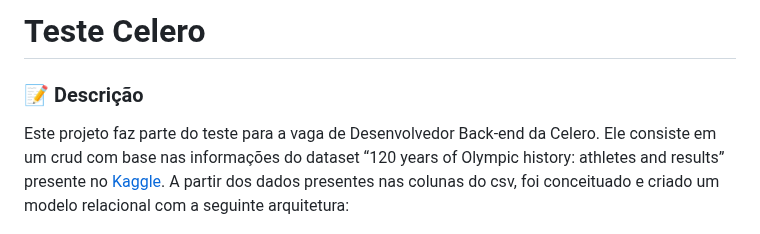
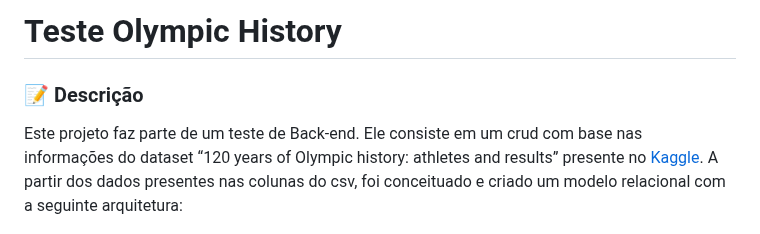
Before and after one commit to Pedrox007/teste-back-end-olympic-history, a Markdown page: README.md, the part around the change. Drawn GitHub-style.

```diff
--- a/README.md
+++ b/README.md
@@ -1,8 +1,8 @@
-# Teste Celero
+# Teste Olympic History
 
 ### 📝 Descrição
 
-Este projeto faz parte do teste para a vaga de Desenvolvedor Back-end da Celero. Ele consiste em um crud com base nas informações do dataset “120 years of
+Este projeto faz parte de um teste de Back-end. Ele consiste em um crud com base nas informações do dataset “120 years of
 Olympic history: athletes and results” presente no [Kaggle](https://www.kaggle.com/heesoo37/120-years-of-olympic-history-athletes-and-results#athlete_events.csv). A partir dos dados presentes nas colunas do csv, foi conceituado e criado um modelo relacional com a seguinte arquitetura:
 
 ![Diagrama Relacional](static/diagram.png)
```
